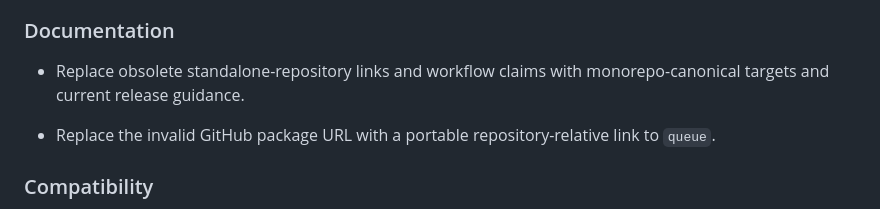
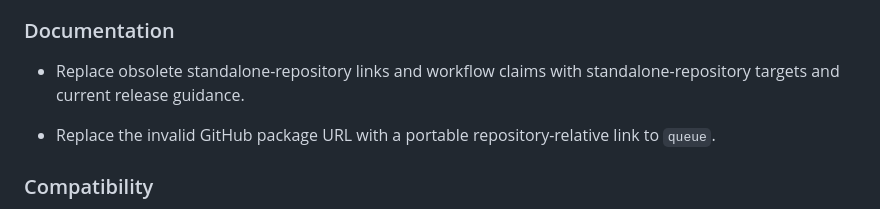
Before and after one commit to faustbrian/go-queue-control-plane, a Markdown page: CHANGELOG.md, the part around the change. GitHub-like rendering.

Commit message:
docs: correct standalone migration wording
Describe the documentation target without referring to the retired
monorepo structure.

Impact: none

```diff
--- a/CHANGELOG.md
+++ b/CHANGELOG.md
@@ -61,7 +61,7 @@ Versioning.
 ### Documentation
 
 - Replace obsolete standalone-repository links and workflow claims with
-  monorepo-canonical targets and current release guidance.
+  standalone-repository targets and current release guidance.
 
 - Replace the invalid GitHub package URL with a portable repository-relative
   link to `queue`.
```
